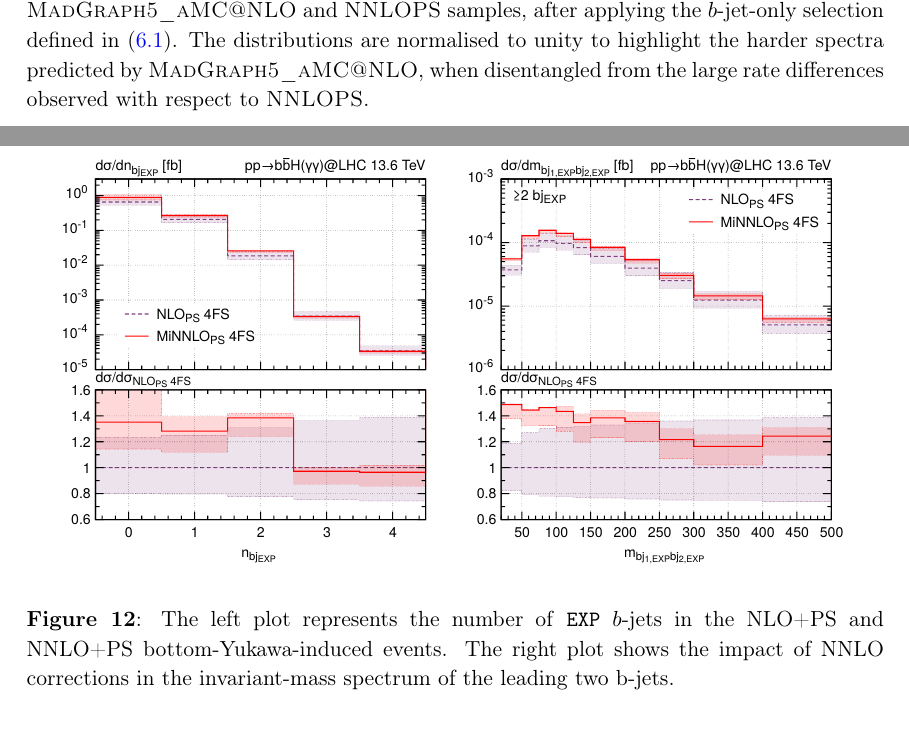
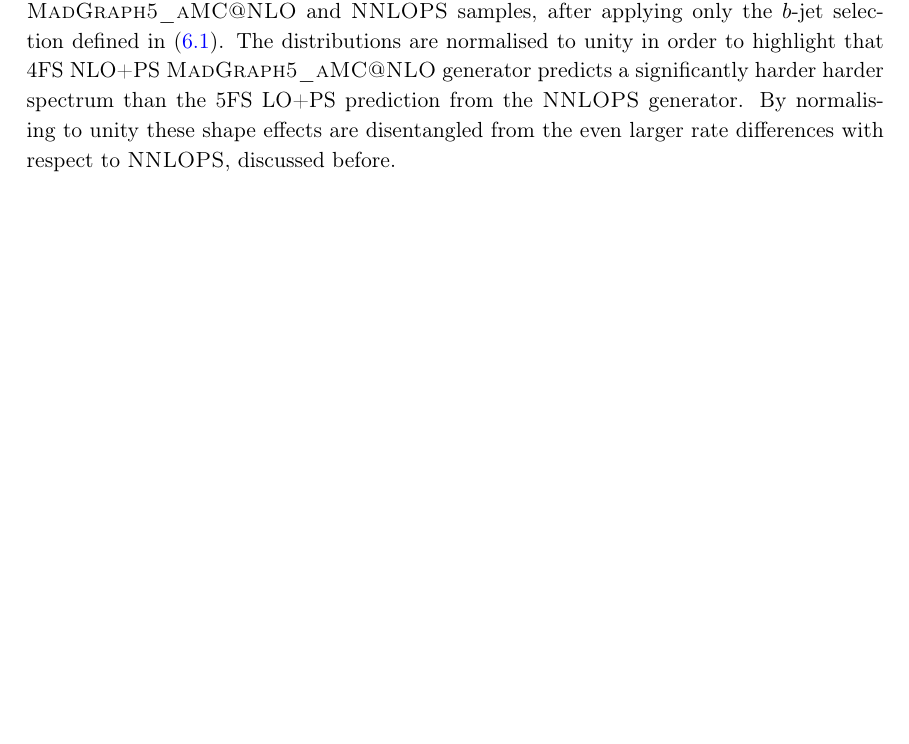
Before and after one commit to cbiello/Report5bbH, a LaTeX document (LHCHWG-bbh.tex): two parts of pages 28 and 29 of 47 before the commit and part of page 28 of 47 after it, the two joined at a grey line, cut so that both start at the same text, the shorter picture padded with empty space. Compiled offline with pdfLaTeX.

Commit message:
first part HH done

```diff
--- a/LHCHWG-bbh.tex
+++ b/LHCHWG-bbh.tex
@@ -1305,18 +1305,3 @@ two, while for $\mbbggs<350$\,GeV $y_b^2$ and $y_t^2$ contributions are already
 The latter is the fiducial region most sensitive to the trilinear Higgs coupling. Hence, the accurate modelling
 of both, $y_b^2$ and $y_t^2$ components, is important to fully control the \bbH{} background.
 
-As shown in \fig{fig:4fsMBB} and \fig{fig:4fsFID}, the inclusion of NNLO corrections increases the $y_b^2$ contribution by up to 60\%-40\% and leads to a significant reduction in scale uncertainties. In \fig{fig:4fsNNLOPS}~\citere{atlaspub}, the distributions of $p_T^H$ and $\mbbggs$ are presented for the {\sc MadGraph5\_aMC@NLO} and {\sc NNLOPS} samples, after applying the $b$-jet-only selection defined in \eqref{eq:ptjcuts}. The distributions are normalised to unity to highlight the harder spectra predicted by {\sc MadGraph5\_aMC@NLO}, when disentangled from the large rate differences observed with respect to {\sc NNLOPS}.
-
-
-
-
-
-
-\begin{figure}[t!]
-\begin{center}
-\begin{tabular}{cc}
-\includegraphics[width=.45\textwidth, page=1]{plots/4fs/n_b_jets-EXP.pdf}&
-\includegraphics[width=.45\textwidth, page=1]{plots/4fs/m_bb-EXP-2bjet.pdf}
-\end{tabular}
-\vspace*{1ex}
-\caption{The left plot represents the number of \texttt{EXP} $b$-jets in the NLO+PS and NNLO+PS bottom-Yukawa-induced events. The right plot shows the impact of NNLO corrections in the invariant-mass spectrum of the leading two b-jets.\label{fig:4fsMBB}}
@@ -1325,3 +1315,19 @@ As shown in \fig{fig:4fsMBB} and \fig{fig:4fsFID}, the inclusion of NNLO correct
+In \fig{fig:4fsNNLOPS}~\citere{atlaspub} we compare the $y_t^2$ predictions from the {\sc MadGraph5\_aMC@NLO} and {\sc NNLOPS} samples,
+after applying only the $b$-jet selection defined in \eqref{eq:ptjcuts}.
+The distributions are normalised to unity in order to highlight that 4FS NLO+PS {\sc MadGraph5\_aMC@NLO} generator
+predicts a significantly harder harder spectrum than the 5FS LO+PS prediction from the  {\sc NNLOPS} generator.
+By normalising to unity these shape effects are disentangled from the even larger rate differences with respect to {\sc NNLOPS}, discussed before.
+
+%\begin{figure}[t!]
+%\begin{center}
+%\begin{tabular}{cc}
+%\includegraphics[width=.45\textwidth, page=1]{plots/4fs/n_b_jets-EXP.pdf}&
+%\includegraphics[width=.45\textwidth, page=1]{plots/4fs/m_bb-EXP-2bjet.pdf}
+%\end{tabular}
+%\vspace*{1ex}
+%\caption{The left plot represents the number of \texttt{EXP} $b$-jets in the NLO+PS and NNLO+PS bottom-Yukawa-induced events. The right plot shows the impact of NNLO corrections in the invariant-mass spectrum of the leading two b-jets.\label{fig:4fsMBB}}
+%\end{center}
+%\end{figure}
 
 \begin{figure}[t!]
 \begin{center}
```
Also changed, not shown: LHCHWG-bbh.tex (9 more changed lines).
